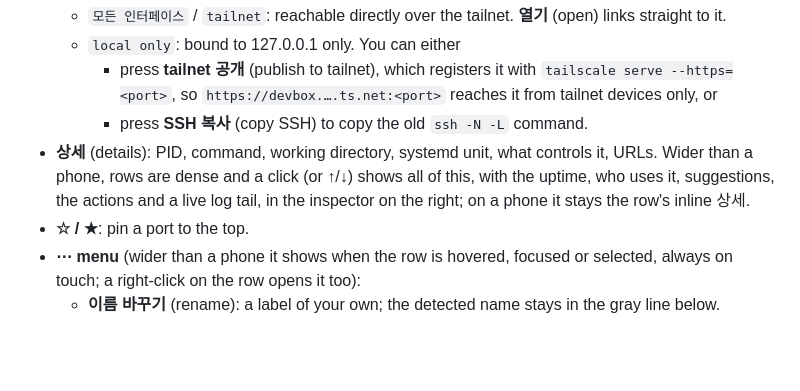
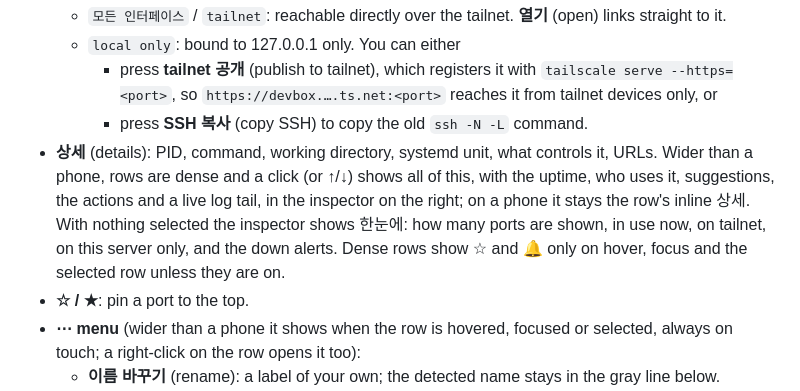
Before and after one commit to c10dev/portboard, a Markdown page: docs/dashboard.md, the part around the change. Drawn GitHub-style; blank space fills up the shorter version.

Commit message:
Docs: 한눈에 and the hover-only ☆/🔔 in dashboard.md
Co-Authored-By: Claude Opus 5.5 (1M context) <noreply@anthropic.com>
Claude-Session: https://claude.ai/code/session_01YHSgMGWwtone6AZyChLqz2

```diff
--- a/docs/dashboard.md
+++ b/docs/dashboard.md
@@ -11,7 +11,7 @@
   - `local only`: bound to 127.0.0.1 only. You can either
     - press **tailnet 공개** (publish to tailnet), which registers it with `tailscale serve --https=<port>`, so `https://devbox.….ts.net:<port>` reaches it from tailnet devices only, or
     - press **SSH 복사** (copy SSH) to copy the old `ssh -N -L` command.
-- **상세** (details): PID, command, working directory, systemd unit, what controls it, URLs. Wider than a phone, rows are dense and a click (or ↑/↓) shows all of this, with the uptime, who uses it, suggestions, the actions and a live log tail, in the inspector on the right; on a phone it stays the row's inline 상세.
+- **상세** (details): PID, command, working directory, systemd unit, what controls it, URLs. Wider than a phone, rows are dense and a click (or ↑/↓) shows all of this, with the uptime, who uses it, suggestions, the actions and a live log tail, in the inspector on the right; on a phone it stays the row's inline 상세. With nothing selected the inspector shows 한눈에: how many ports are shown, in use now, on tailnet, on this server only, and the down alerts. Dense rows show ☆ and 🔔 only on hover, focus and the selected row unless they are on.
 - **☆ / ★**: pin a port to the top.
 - **⋯ menu** (wider than a phone it shows when the row is hovered, focused or selected, always on touch; a right-click on the row opens it too):
   - **이름 바꾸기** (rename): a label of your own; the detected name stays in the gray line below.
```
